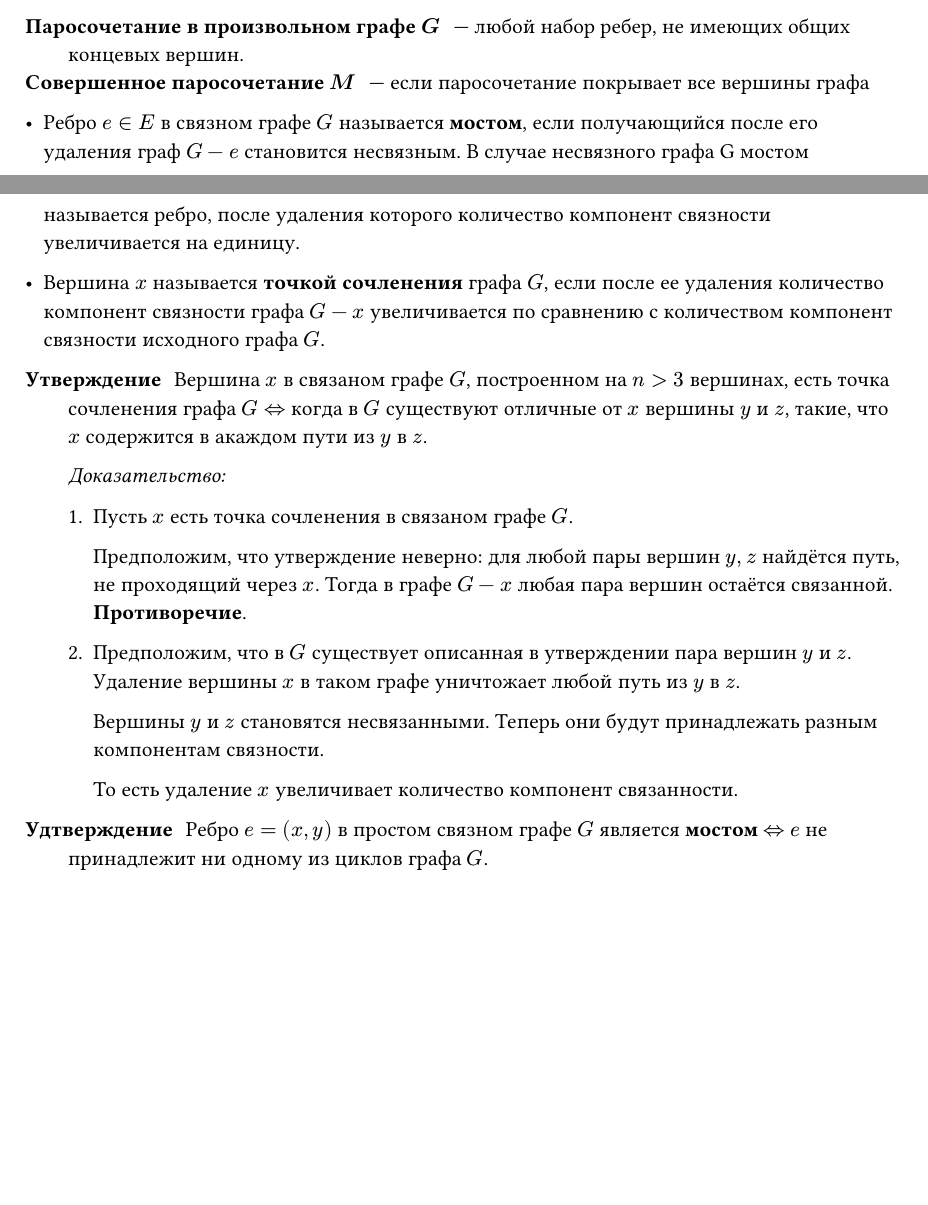
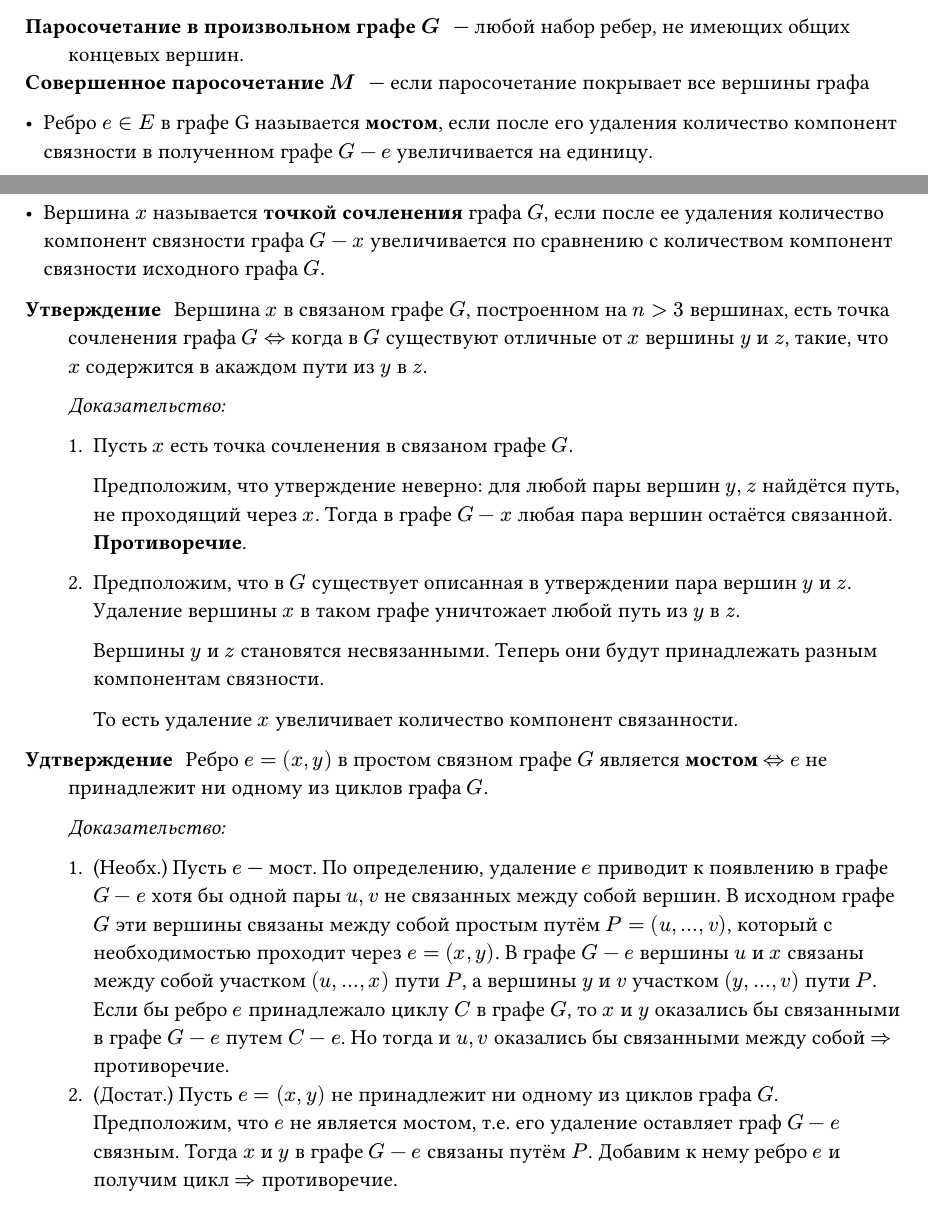
Before and after one commit to SE-legacy/graph-theory-exam-5sem-2025, a Typst document (sections/08.typ): two parts of pages 1 and 2 of 2, joined at a grey line, cut so that both start at the same text, the shorter picture padded with empty space. Compiled offline with Typst 0.15.

Commit message:
feat: Доказательство необх и достат условия сущ моста

```diff
--- a/sections/08.typ
+++ b/sections/08.typ
@@ -53,10 +53,8 @@
   графа
 
 
-- Ребро $e in E$ в связном графе $G$ называется *мостом*, если получающийся
-  после его удаления граф $G-e$ становится несвязным. В случае несвязного графа
-  G мостом называется ребро, после удаления которого количество компонент
-  связности увеличивается на единицу.
+- Ребро $e in E$ в графе G называется *мостом*, если после его удаления количество компонент
+  связности в полученном графе $G - e$ увеличивается на единицу.
 
 - Вершина $x$ называется *точкой сочленения* графа $G$, если после ее удаления
   количество компонент связности графа $G-x$ увеличивается по сравнению с
@@ -86,3 +84,8 @@
 
 / Удтверждение: Ребро $e = (x, y)$ в простом связном графе $G$ является
   *мостом* $<=>$ $e$ не принадлежит ни одному из циклов графа $G$.
+
+  _Доказательство:_
+
+  + (Необх.) Пусть $e$ --- мост. По определению, удаление $e$ приводит к появлению в графе $G - e$ хотя бы одной пары $u, v$ не связанных между собой вершин. В исходном графе $G$ эти вершины связаны между собой простым путём $P = (u, dots, v)$, который с необходимостью проходит через $e = (x, y)$. В графе $G - e$ вершины $u$ и $x$ связаны между собой участком $(u, dots, x)$ пути $P$, а вершины $y$ и $v$ участком $(y, dots, v)$ пути $P$. Если бы ребро $e$ принадлежало циклу $C$ в графе $G$, то $x$ и $y$ оказались бы связанными в графе $G - e$ путем $C - e$. Но тогда и $u, v$ оказались бы связанными между собой $=>$ противоречие.
+  + (Достат.) Пусть $e = (x, y)$ не принадлежит ни одному из циклов графа $G$. Предположим, что $e$ не является мостом, т.е. его удаление оставляет граф $G - e$ связным. Тогда $x$ и $y$ в графе $G - e$ связаны путём $P$. Добавим к нему ребро $e$ и получим цикл $=>$ противоречие.
```
